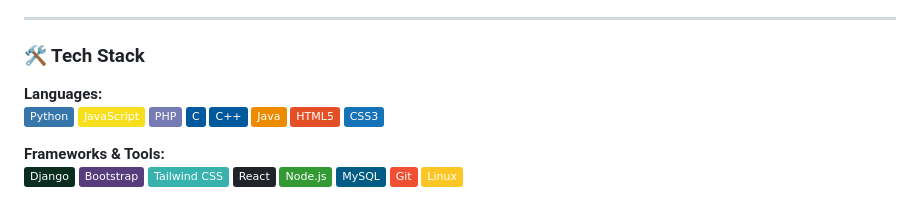
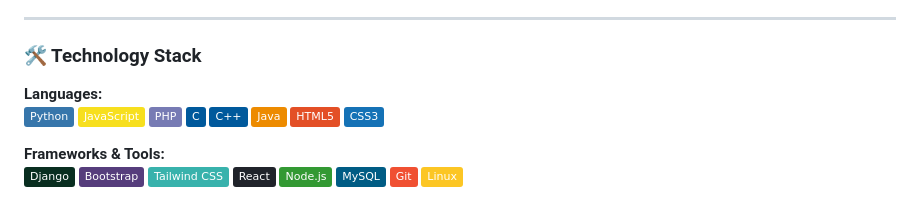
Before and after one commit to NabinPrasadDhungana/nabinprasaddhungana, a Markdown page: README.md, the part around the change. Drawn GitHub-style; badges without logos.

```diff
--- a/README.md
+++ b/README.md
@@ -22,7 +22,7 @@
 
 ---
 
-### 🛠️ Tech Stack
+### 🛠️ Technology Stack
 
 **Languages:**
 ![Python](https://img.shields.io/badge/Python-3776AB?style=flat&logo=python&logoColor=white)
```
